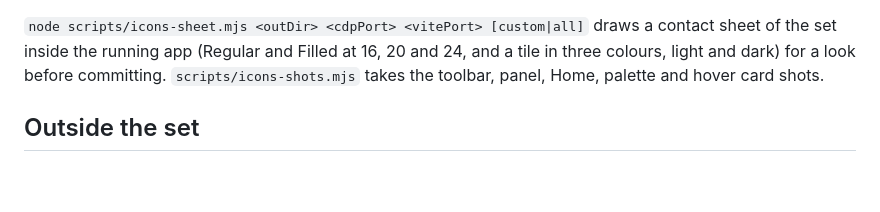
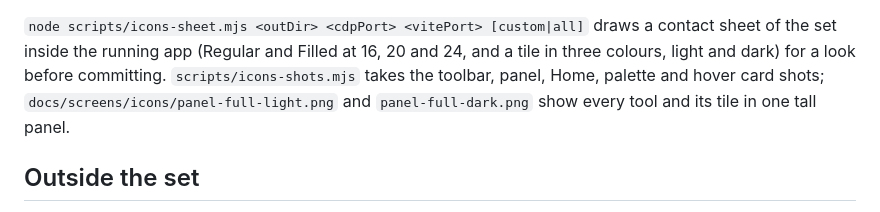
Before and after one commit to Berkay2002/inkwell, a Markdown page: docs/icons.md, the part around the change. GitHub-like rendering; blank space fills up the shorter version.

Commit message:
icons: screens of the merged tree (toolbar, panel, Home, palette, hover card, whole All tools panel; light and dark)

```diff
--- a/docs/icons.md
+++ b/docs/icons.md
@@ -78,7 +78,7 @@ Rules the tests enforce:
 
 `node scripts/icons-sheet.mjs <outDir> <cdpPort> <vitePort> [custom|all]` draws a contact sheet of the set inside the
 running app (Regular and Filled at 16, 20 and 24, and a tile in three colours, light and dark) for a look before
-committing. `scripts/icons-shots.mjs` takes the toolbar, panel, Home, palette and hover card shots.
+committing. `scripts/icons-shots.mjs` takes the toolbar, panel, Home, palette and hover card shots; `docs/screens/icons/panel-full-light.png` and `panel-full-dark.png` show every tool and its tile in one tall panel.
 
 ## Outside the set
 
```
